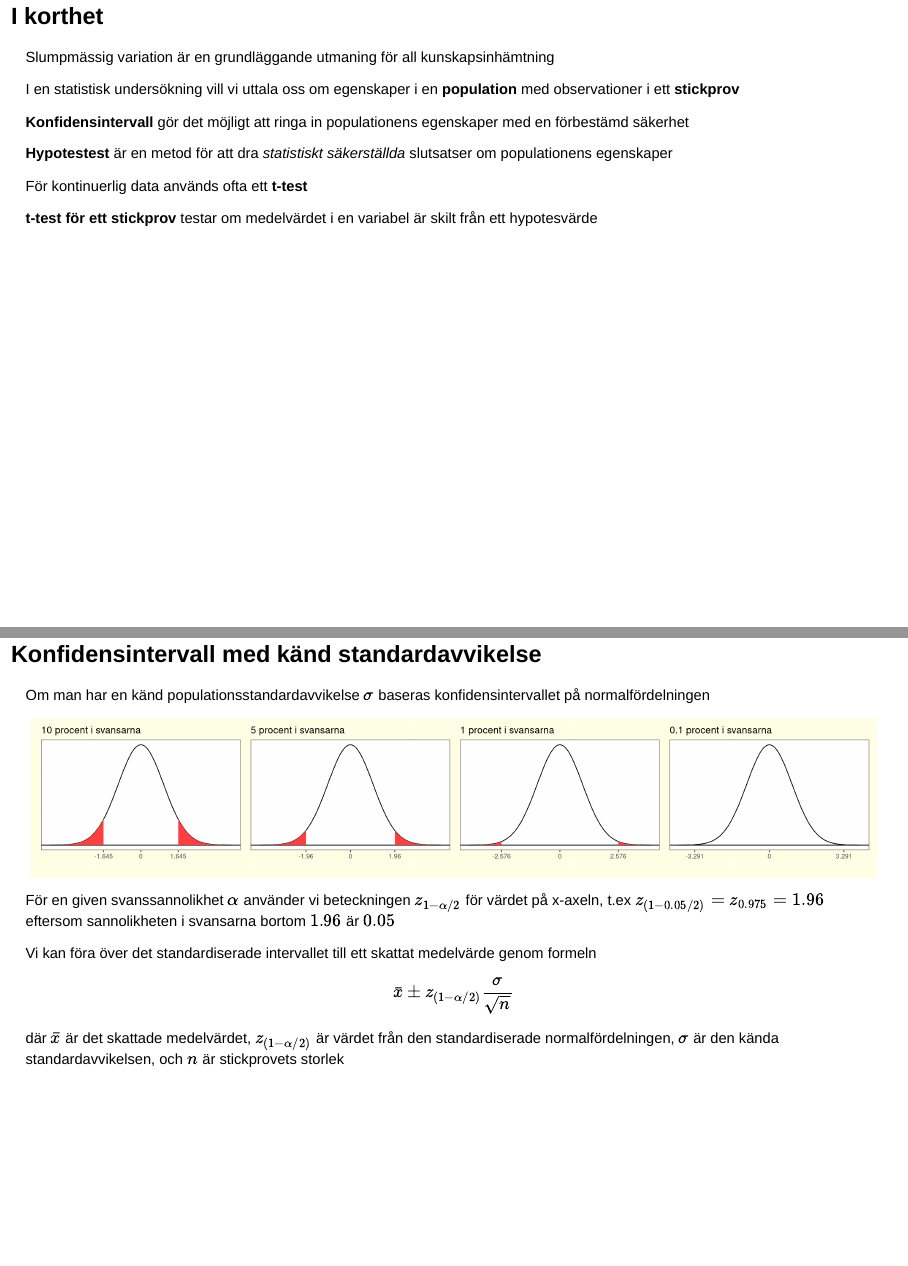
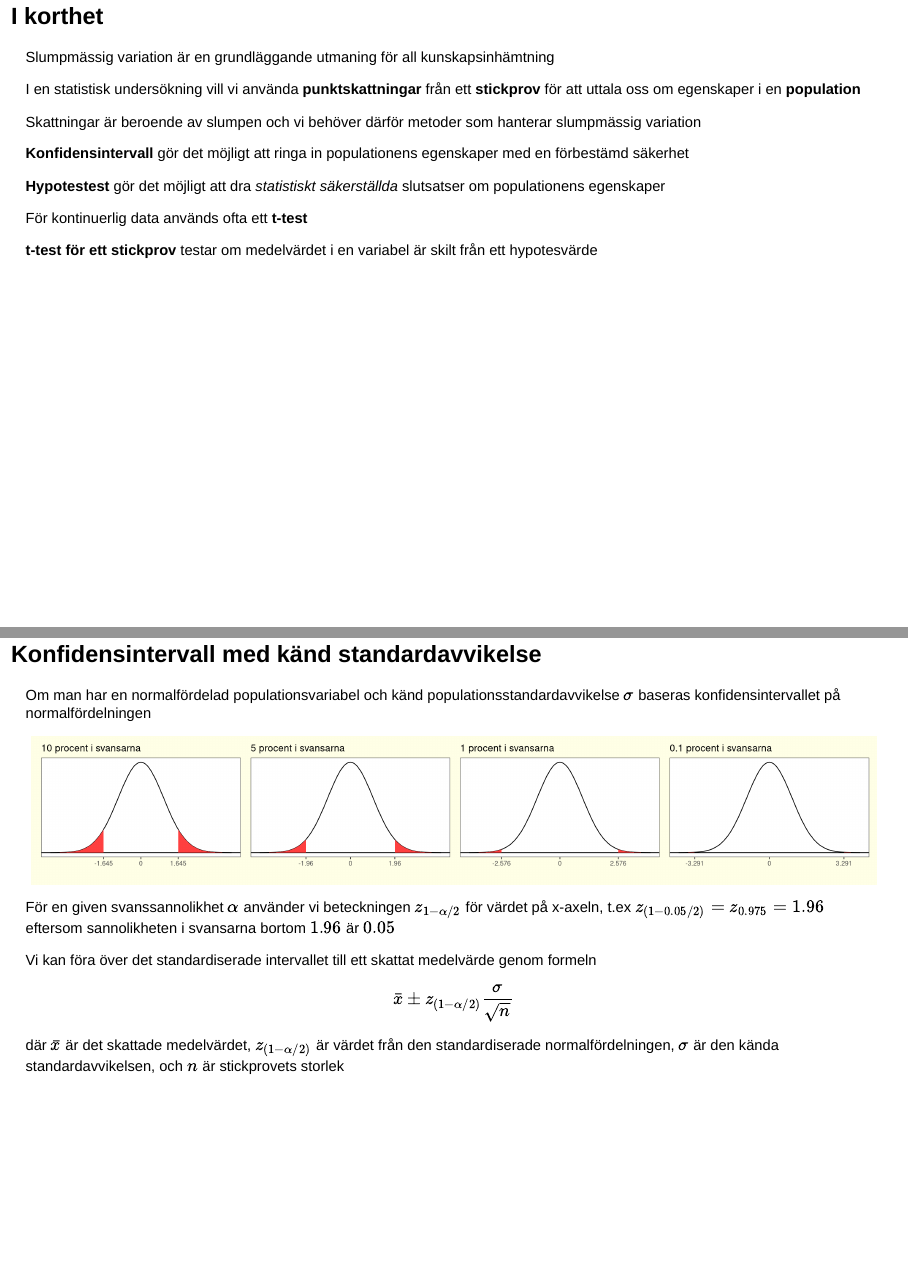
Before and after one commit to adamflr/DividingStakes, an R Markdown document (Lecture notes/05 t-test/05_t_test_02.Rmd): pages 4 and 7 of 31, joined at a grey line. Rendered offline with R 4.5, knitr and Pandoc, with nearby package versions; drawn as Slidy slides in place of the format the file asks for.

Commit message:
Note differences

````diff
--- a/Lecture notes/05 t-test/05_t_test_02.Rmd
+++ b/Lecture notes/05 t-test/05_t_test_02.Rmd
@@ -50,7 +50,11 @@ Motsvarar *Biometri*, kap 6
 Slumpmässig variation är en grundläggande utmaning för all kunskapsinhämtning
 
 <div class="fragment fade-in">
-I en statistisk undersökning vill vi uttala oss om egenskaper i en **population** med observationer i ett **stickprov**
+I en statistisk undersökning vill vi använda **punktskattningar** från ett **stickprov** för att uttala oss om egenskaper i en **population**
+</div>
+
+<div class="fragment fade-in">
+Skattningar är beroende av slumpen och vi behöver därför metoder som hanterar slumpmässig variation
 </div>
 
 <div class="fragment fade-in">
@@ -58,7 +62,7 @@ I en statistisk undersökning vill vi uttala oss om egenskaper i en **population
 </div>
 
 <div class="fragment fade-in">
-**Hypotestest** är en metod för att dra *statistiskt säkerställda* slutsatser om populationens egenskaper
+**Hypotestest** gör det möjligt att dra *statistiskt säkerställda* slutsatser om populationens egenskaper
 </div>
 
 <div class="fragment fade-in">
@@ -167,9 +171,9 @@ Det sanna populationsmedelvärdet ligger med 95 procents konfidens i det angivna
 
 ## Konfidensintervall med känd standardavvikelse
 
-Om man har en känd populationsstandardavvikelse $\sigma$ baseras konfidensintervallet på normalfördelningen
+Om man har en normalfördelad populationsvariabel och känd populationsstandardavvikelse $\sigma$ baseras konfidensintervallet på normalfördelningen
 
-```{r, echo = F, fig.align='center', fig.width=16, fig.height=3}
+```{r, echo = F, fig.align='center', fig.width=16, fig.height=2.8}
 dat <- expand.grid(p = c(0.95, 0.975, 0.995, 0.9995), x = seq(-4,4,0.01))
 dat <- dat %>%
   arrange(p, x) %>%
````
Also changed, not shown: Grunder/README.html (added), Lecture notes/05 t-test/05_t_test_02.html (added), Lecture notes/05 t-test/05_t_test_02.Rmd (10 more changed lines), 1 other file.
